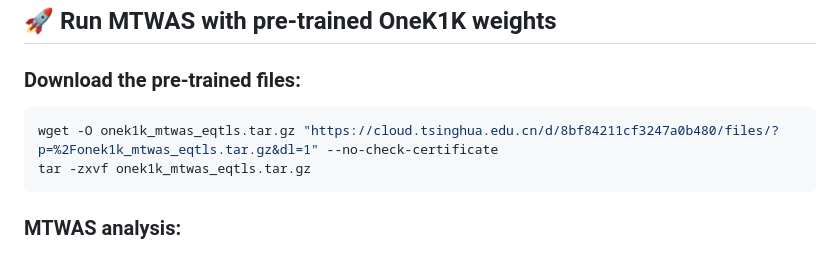
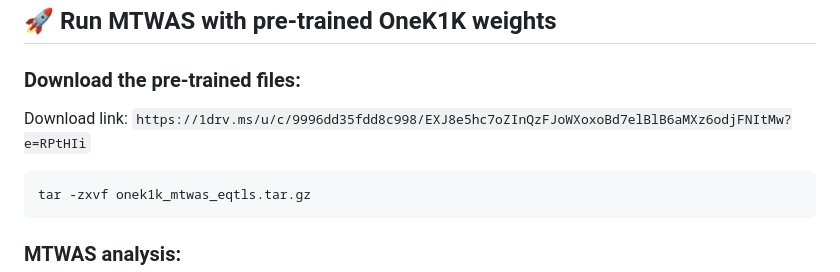
Before and after one commit to szcf-weiya/MTWAS, a Markdown page: README.md, the part around the change. GitHub-like rendering.

Commit message:
Change download link for pre-trained files

````diff
--- a/README.md
+++ b/README.md
@@ -168,8 +168,9 @@ Note that we output results of all genes. Users could specify the criteria of th
 
 ### Download the pre-trained files:
 
+Download link: `https://1drv.ms/u/c/9996dd35fdd8c998/EXJ8e5hc7oZInQzFJoWXoxoBd7elBlB6aMXz6odjFNItMw?e=RPtHIi`
+
 ```bash
-wget -O onek1k_mtwas_eqtls.tar.gz "https://cloud.tsinghua.edu.cn/d/8bf84211cf3247a0b480/files/?p=%2Fonek1k_mtwas_eqtls.tar.gz&dl=1" --no-check-certificate
 tar -zxvf onek1k_mtwas_eqtls.tar.gz
 ```
 
````
